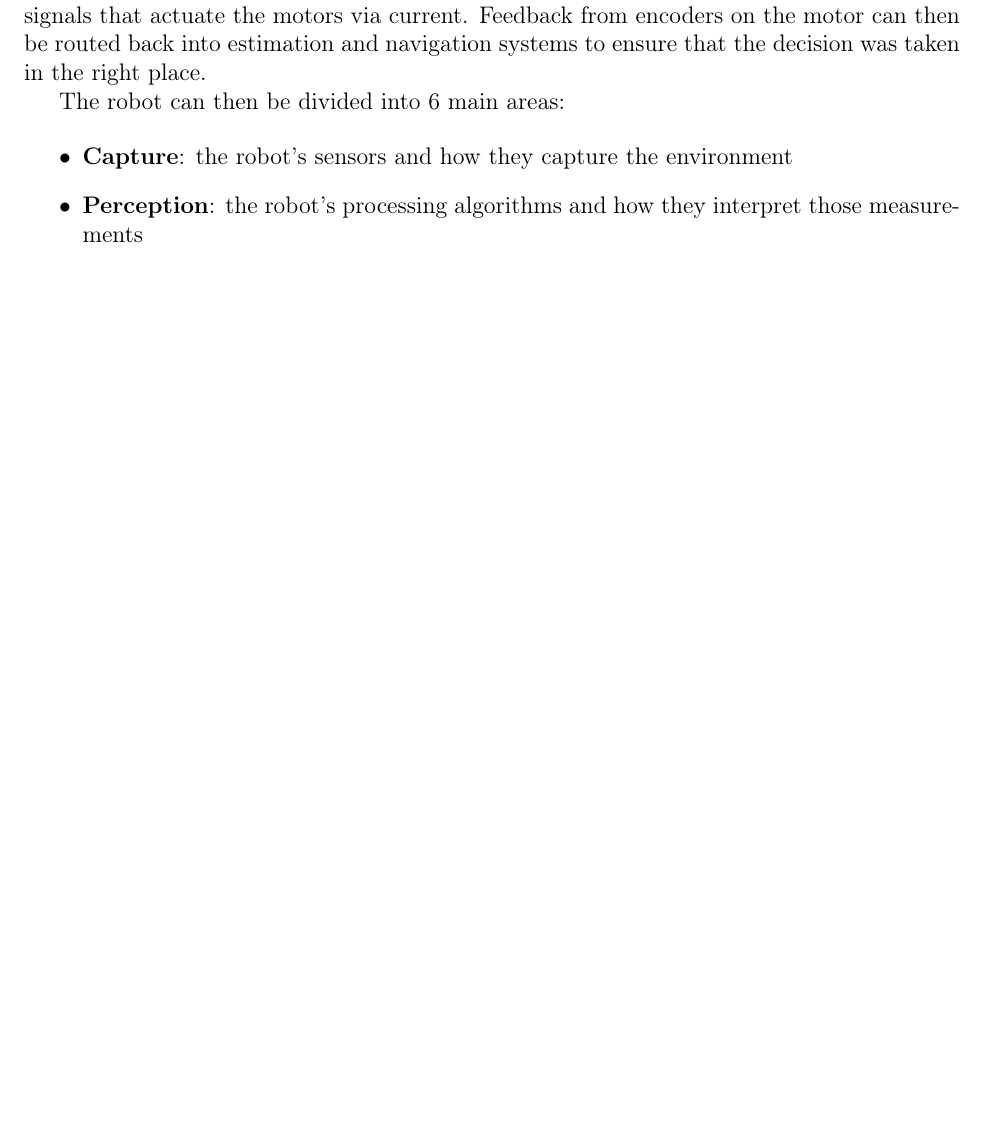
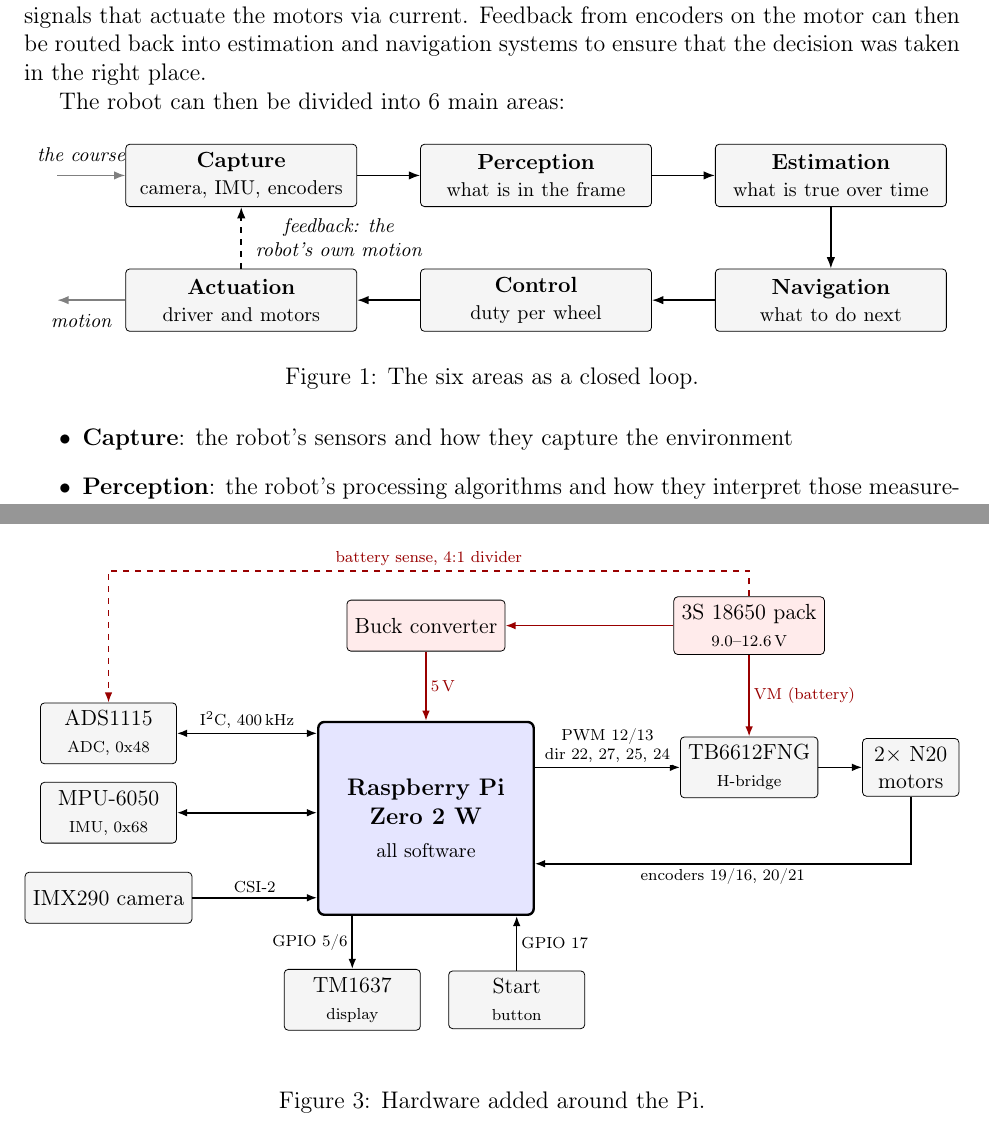
Before and after one commit to Simbyote/Navilott_Vision, a LaTeX document (vision_stack/docs/_latex/report.tex, which reads vision_stack/docs/_latex/figures/tikz/hardware_blocks.tex, vision_stack/docs/_latex/figures/tikz/robot_loop.tex, vision_stack/docs/_latex/preamble/packages.tex): part of page 7 of 24 before the commit and two parts of pages 7 and 9 of 25 after it, the two joined at a grey line, cut so that both start at the same text, the shorter picture padded with empty space. Compiled offline with pdfLaTeX.

Commit message:
Add TikZ figures for architecture, hardware, and robot loop; update packages

```diff
--- /dev/null
+++ b/vision_stack/docs/_latex/figures/tikz/hardware_blocks.tex
@@ -0,0 +1,53 @@
+% figures/tikz/hardware_blocks.tex --- what connects to the Pi, by bus, plus power.
+% Pins follow vision_stack/src/params.py and src/peripherals/drive.py (BCM numbering).
+% \input{figures/tikz/hardware_blocks} inside a figure environment.
+\begin{tikzpicture}[
+    part/.style  = {draw, rounded corners=2pt, fill=black!4, align=center,
+                    font=\small, minimum height=9mm, minimum width=24mm},
+    pi/.style    = {draw, very thick, rounded corners=3pt, fill=blue!10,
+                    align=center, minimum width=38mm, minimum height=34mm},
+    power/.style = {part, fill=red!8},
+    sig/.style   = {-{Latex[length=1.8mm]}, thick},
+    bus/.style   = {{Latex[length=1.8mm]}-{Latex[length=1.8mm]}, thick},
+    pwr/.style   = {-{Latex[length=1.8mm]}, thick, red!60!black},
+    lbl/.style   = {font=\scriptsize, align=center, fill=white, inner sep=1pt},
+  ]
+  % The Pi
+  \node[pi] (pi) at (0,0) {\textbf{Raspberry Pi}\\\textbf{Zero 2 W}\\[2pt]
+                           {\footnotesize all software}};
+
+  % Left: sensors
+  \node[part] (adc) at (-5.6, 1.5)  {ADS1115\\{\scriptsize ADC, 0x48}};
+  \node[part] (imu) at (-5.6, 0.1)  {MPU-6050\\{\scriptsize IMU, 0x68}};
+  \node[part] (cam) at (-5.6,-1.4)  {IMX290 camera};
+
+  \draw[bus] (adc.east) -- node[lbl, above=1pt] {I\textsuperscript{2}C, 400\,kHz}
+             (adc.east -| pi.west);
+  \draw[bus] (imu.east) -- (imu.east -| pi.west);
+  \draw[sig] (cam.east) -- node[lbl, above=1pt] {CSI-2} (cam.east -| pi.west);
+
+  % Right: actuation
+  \node[part] (drv) at (5.7, 0.9)  {TB6612FNG\\{\scriptsize H-bridge}};
+  \node[part, minimum width=17mm] (mot) at (8.55, 0.9) {2$\times$ N20\\motors};
+
+  \draw[sig] (drv.west -| pi.east) -- node[lbl, above=1pt] {PWM 12/13\\dir 22, 27, 25, 24}
+             (drv.west);
+  \draw[sig] (drv) -- (mot);
+  \draw[sig] (mot.south) |- node[lbl, pos=0.75, below=1pt] {encoders 19/16, 20/21}
+             ([yshift=-8mm]pi.east);
+
+  % Bottom: user interface
+  \node[part] (disp) at (-1.3,-3.2) {TM1637\\{\scriptsize display}};
+  \node[part] (btn)  at ( 1.6,-3.2) {Start\\{\scriptsize button}};
+  \draw[sig] (disp.north |- pi.south) -- node[lbl, left=1pt] {GPIO 5/6} (disp.north);
+  \draw[sig] (btn.north) -- node[lbl, right=1pt] {GPIO 17} (btn.north |- pi.south);
+
+  % Top: power
+  \node[power] (bat)  at (5.7, 3.4) {3S 18650 pack\\{\scriptsize 9.0--12.6\,V}};
+  \node[power] (buck) at (0.0, 3.4) {Buck converter};
+  \draw[pwr] (bat) -- (buck);
+  \draw[pwr] (buck) -- node[lbl, right=1pt] {5\,V} (pi.north);
+  \draw[pwr] (bat) -- node[lbl, right=1pt] {VM (battery)} (drv);
+  \draw[pwr, dashed] (bat.north) -- ++(0,0.45) -| node[lbl, pos=0.25, above=1pt]
+        {battery sense, 4:1 divider} (adc.north);
+\end{tikzpicture}
--- /dev/null
+++ b/vision_stack/docs/_latex/figures/tikz/robot_loop.tex
@@ -0,0 +1,31 @@
+% figures/tikz/robot_loop.tex --- the six areas as a closed loop.
+% \input{figures/tikz/robot_loop} inside a figure environment.
+\begin{tikzpicture}[
+    area/.style  = {draw, rounded corners=2pt, fill=black!4, text width=38mm,
+                    minimum height=11mm, align=center, font=\small},
+    flow/.style  = {-{Latex[length=2mm]}, thick},
+    note/.style  = {font=\footnotesize\itshape, align=center},
+  ]
+  % Top row: sensing and understanding, left to right
+  \node[area] (cap) at (0,0)    {\textbf{Capture}\\{\footnotesize camera, IMU, encoders}};
+  \node[area] (per) at (5.2,0)  {\textbf{Perception}\\{\footnotesize what is in the frame}};
+  \node[area] (est) at (10.4,0)  {\textbf{Estimation}\\{\footnotesize what is true over time}};
+
+  % Bottom row: deciding and acting, right to left (columns aligned with the top)
+  \node[area] (nav) at (10.4,-2.2) {\textbf{Navigation}\\{\footnotesize what to do next}};
+  \node[area] (con) at (5.2,-2.2) {\textbf{Control}\\{\footnotesize duty per wheel}};
+  \node[area] (act) at (0,-2.2)   {\textbf{Actuation}\\{\footnotesize driver and motors}};
+
+  \draw[flow] (cap) -- (per);
+  \draw[flow] (per) -- (est);
+  \draw[flow] (est) -- (nav);
+  \draw[flow] (nav) -- (con);
+  \draw[flow] (con) -- (act);
+
+  % Feedback closes the loop
+  \draw[flow, dashed] (act) -- node[note, right=1mm] {feedback: the\\robot's own motion} (cap);
+
+  % The world enters and leaves
+  \draw[flow, gray] ([xshift=-12mm]cap.west) -- node[note, above=1mm, black, pos=0.35] {the course} (cap.west);
+  \draw[flow, gray] (act.west) -- node[note, below=1mm, black, pos=0.65] {motion} ([xshift=-12mm]act.west);
+\end{tikzpicture}
--- a/vision_stack/docs/_latex/preamble/packages.tex
+++ b/vision_stack/docs/_latex/preamble/packages.tex
@@ -14,3 +14,5 @@
 \usepackage{hyperref}         % hyperlinks
 \usepackage{natbib}
 \usepackage{doi}
+\usepackage{tikz}
+\usetikzlibrary{positioning, arrows.meta}
--- a/vision_stack/docs/_latex/sections/architecture.tex
+++ b/vision_stack/docs/_latex/sections/architecture.tex
@@ -32,6 +32,13 @@ navigation systems to ensure that the decision was taken in the right place.
 
 The robot can then be divided into 6 main areas:
 
+\begin{figure}[H]
+    \centering
+    \input{figures/tikz/robot_loop}
+    \caption{The six areas as a closed loop.}
+    \label{fig:robot-loop}
+\end{figure}
+
 \begin{itemize}
     \item \textbf{Capture}: the robot's sensors and how they capture the environment
     \item \textbf{Perception}: the robot's processing algorithms and how they interpret those measurements
@@ -95,6 +109,13 @@ powered, how does it move, what else would it use to sense its environment, how
 can we monitor its internal state, and how does the control system communicate
 with the user? Taking in these questions, we decided to add the following
 hardware components:
+
+\begin{figure}[H]
+    \centering
+    \input{figures/tikz/hardware_blocks}
+    \caption{Hardware added around the Pi.}
+    \label{fig:hardware-blocks}
+\end{figure}
 
 \begin{table}[H]
     \centering
```
Also changed, not shown: vision_stack/docs/_latex/figures/tikz/board_options.tex (added, +36 -0 lines), vision_stack/docs/_latex/report.pdf, vision_stack/docs/_latex/sections/architecture.tex (10 more changed lines).
